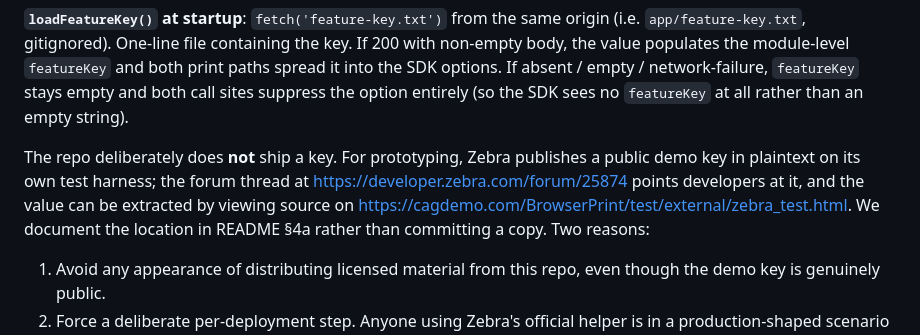
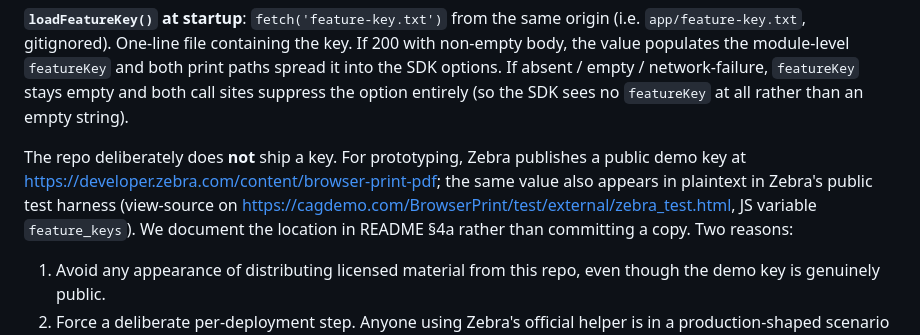
Before and after one commit to PIH/zebra-printing-tools, a Markdown page: docs/internals.md, the part around the change. Rendered like a GitHub page.

```diff
--- a/docs/internals.md
+++ b/docs/internals.md
@@ -341,12 +341,12 @@ empty and both call sites suppress the option entirely (so the SDK
 sees no `featureKey` at all rather than an empty string).
 
 The repo deliberately does **not** ship a key. For prototyping, Zebra
-publishes a public demo key in plaintext on its own test harness; the
-forum thread at <https://developer.zebra.com/forum/25874> points
-developers at it, and the value can be extracted by viewing source on
-<https://cagdemo.com/BrowserPrint/test/external/zebra_test.html>. We
-document the location in README §4a rather than committing a copy.
-Two reasons:
+publishes a public demo key at
+<https://developer.zebra.com/content/browser-print-pdf>; the same value
+also appears in plaintext in Zebra's public test harness (view-source
+on <https://cagdemo.com/BrowserPrint/test/external/zebra_test.html>,
+JS variable `feature_keys`). We document the location in README §4a
+rather than committing a copy. Two reasons:
 
 1. Avoid any appearance of distributing licensed material from this
    repo, even though the demo key is genuinely public.
```
Also changed, not shown: README.md (+5 -5 lines), docs/decision-log.md (+1 -1 lines).
